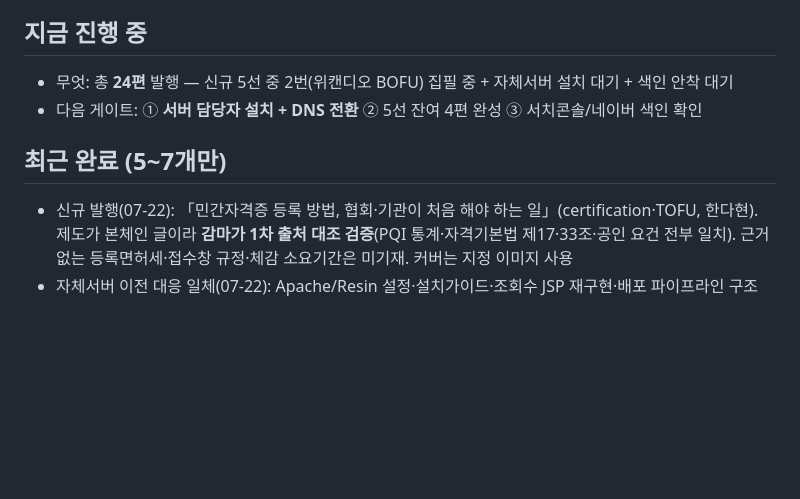
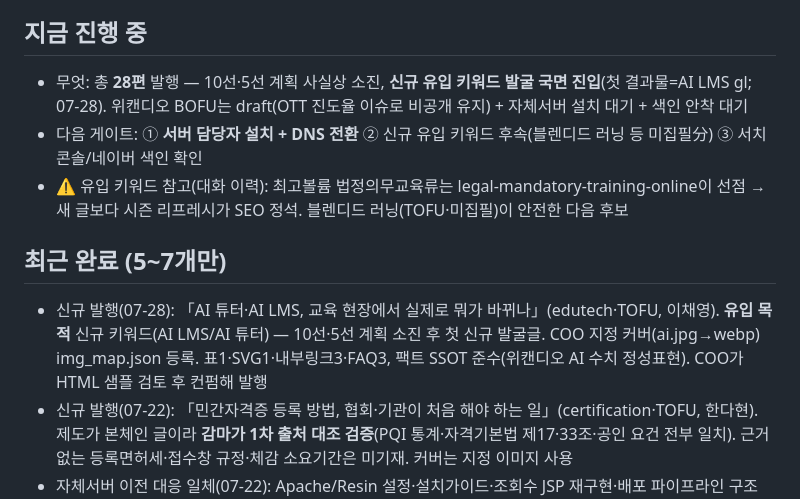
Before and after one commit to freerahn6/malgnblog, a Markdown page: STATUS.md, the part around one of its changes. GitHub-like rendering; blank space fills up the shorter version.

Commit message:
STATUS: AI LMS 글 발행 반영 (28편) + 유입 키워드 국면 메모
Co-Authored-By: Claude Opus 4.8 (1M context) <noreply@anthropic.com>

```diff
--- a/STATUS.md
+++ b/STATUS.md
@@ -51,10 +51,12 @@
 - **이전 시 체크리스트(화요일 준비물)**: ① 자체서버 정적 서빙 경로(빌드 산출물 `_deploy/public` 업로드) ② `blog.malgnsoft.com` DNS를 호스트잇에서 자체서버 **A레코드**로 변경 + SSL(Let's Encrypt 등) ③ 조회수/`admin` 통계는 Netlify Functions+Blobs 종속 → 자체서버용으로 재구현 필요(또는 무료 분석 대체) ④ 네이버/구글 인증 메타·robots·sitemap 도메인 그대로 유지.
 
 ## 지금 진행 중
-- 무엇: 총 **24편** 발행 — 신규 5선 중 2번(위캔디오 BOFU) 집필 중 + 자체서버 설치 대기 + 색인 안착 대기
-- 다음 게이트: ① **서버 담당자 설치 + DNS 전환** ② 5선 잔여 4편 완성 ③ 서치콘솔/네이버 색인 확인
+- 무엇: 총 **28편** 발행 — 10선·5선 계획 사실상 소진, **신규 유입 키워드 발굴 국면 진입**(첫 결과물=AI LMS gl; 07-28). 위캔디오 BOFU는 draft(OTT 진도율 이슈로 비공개 유지) + 자체서버 설치 대기 + 색인 안착 대기
+- 다음 게이트: ① **서버 담당자 설치 + DNS 전환** ② 신규 유입 키워드 후속(블렌디드 러닝 등 미집필分) ③ 서치콘솔/네이버 색인 확인
+- ⚠ 유입 키워드 참고(대화 이력): 최고볼륨 법정의무교육류는 legal-mandatory-training-online이 선점 → 새 글보다 시즌 리프레시가 SEO 정석. 블렌디드 러닝(TOFU·미집필)이 안전한 다음 후보
 
 ## 최근 완료 (5~7개만)
+- 신규 발행(07-28): 「AI 튜터·AI LMS, 교육 현장에서 실제로 뭐가 바뀌나」(edutech·TOFU, 이채영). **유입 목적** 신규 키워드(AI LMS/AI 튜터) — 10선·5선 계획 소진 후 첫 신규 발굴글. COO 지정 커버(ai.jpg→webp) img_map.json 등록. 표1·SVG1·내부링크3·FAQ3, 팩트 SSOT 준수(위캔디오 AI 수치 정성표현). COO가 HTML 샘플 검토 후 컨펌해 발행
 - 신규 발행(07-22): 「민간자격증 등록 방법, 협회·기관이 처음 해야 하는 일」(certification·TOFU, 한다현). 제도가 본체인 글이라 **감마가 1차 출처 대조 검증**(PQI 통계·자격기본법 제17·33조·공인 요건 전부 일치). 근거 없는 등록면허세·접수창 규정·체감 소요기간은 미기재. 커버는 지정 이미지 사용
 - 자체서버 이전 대응 일체(07-22): Apache/Resin 설정·설치가이드·조회수 JSP 재구현·배포 파이프라인 구조 변경 (위 섹션 참조)
 - 관리자 경로 `/admin` → `/gamma`(07-22)
```
Also changed, not shown: other parts of STATUS.md (+1 -1 lines).
